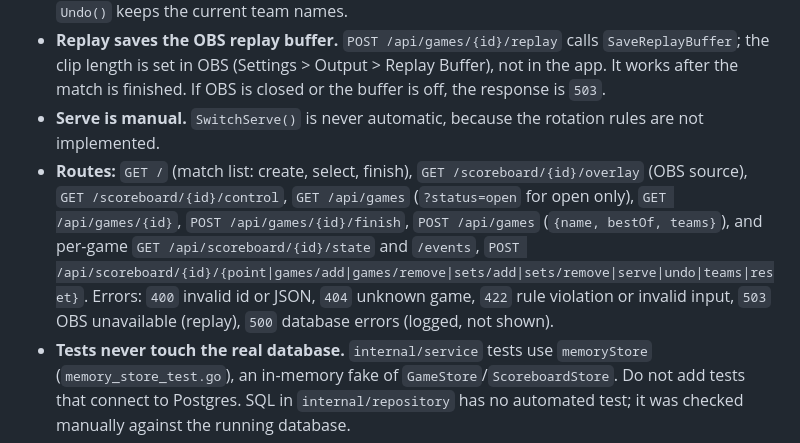
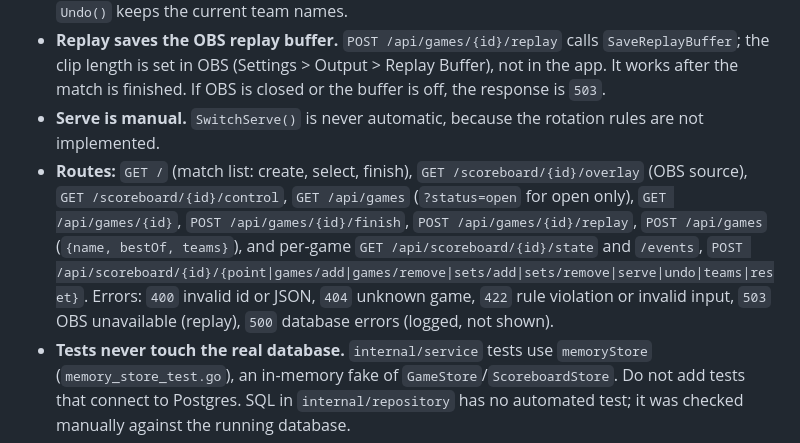
Before and after one commit to ericomonteiro/sport-broadcast, a Markdown page: CLAUDE.md, the part around the change. Drawn GitHub-style.

```diff
--- a/CLAUDE.md
+++ b/CLAUDE.md
@@ -44,7 +44,7 @@ Layers, from the inside out:
 - **Undo history is in memory only.** It is not stored, so it is lost on restart (the saved score is kept). `Undo()` keeps the current team names.
 - **Replay saves the OBS replay buffer.** `POST /api/games/{id}/replay` calls `SaveReplayBuffer`; the clip length is set in OBS (Settings > Output > Replay Buffer), not in the app. It works after the match is finished. If OBS is closed or the buffer is off, the response is `503`.
 - **Serve is manual.** `SwitchServe()` is never automatic, because the rotation rules are not implemented.
-- **Routes:** `GET /` (match list: create, select, finish), `GET /scoreboard/{id}/overlay` (OBS source), `GET /scoreboard/{id}/control`, `GET /api/games` (`?status=open` for open only), `GET /api/games/{id}`, `POST /api/games/{id}/finish`, `POST /api/games` (`{name, bestOf, teams}`), and per-game `GET /api/scoreboard/{id}/state` and `/events`, `POST /api/scoreboard/{id}/{point|games/add|games/remove|sets/add|sets/remove|serve|undo|teams|reset}`. Errors: `400` invalid id or JSON, `404` unknown game, `422` rule violation or invalid input, `503` OBS unavailable (replay), `500` database errors (logged, not shown).
+- **Routes:** `GET /` (match list: create, select, finish), `GET /scoreboard/{id}/overlay` (OBS source), `GET /scoreboard/{id}/control`, `GET /api/games` (`?status=open` for open only), `GET /api/games/{id}`, `POST /api/games/{id}/finish`, `POST /api/games/{id}/replay`, `POST /api/games` (`{name, bestOf, teams}`), and per-game `GET /api/scoreboard/{id}/state` and `/events`, `POST /api/scoreboard/{id}/{point|games/add|games/remove|sets/add|sets/remove|serve|undo|teams|reset}`. Errors: `400` invalid id or JSON, `404` unknown game, `422` rule violation or invalid input, `503` OBS unavailable (replay), `500` database errors (logged, not shown).
 - **Tests never touch the real database.** `internal/service` tests use `memoryStore` (`memory_store_test.go`), an in-memory fake of `GameStore`/`ScoreboardStore`. Do not add tests that connect to Postgres. SQL in `internal/repository` has no automated test; it was checked manually against the running database.
 
 ## Conventions
```
Also changed, not shown: README.md (+27 -2 lines).
